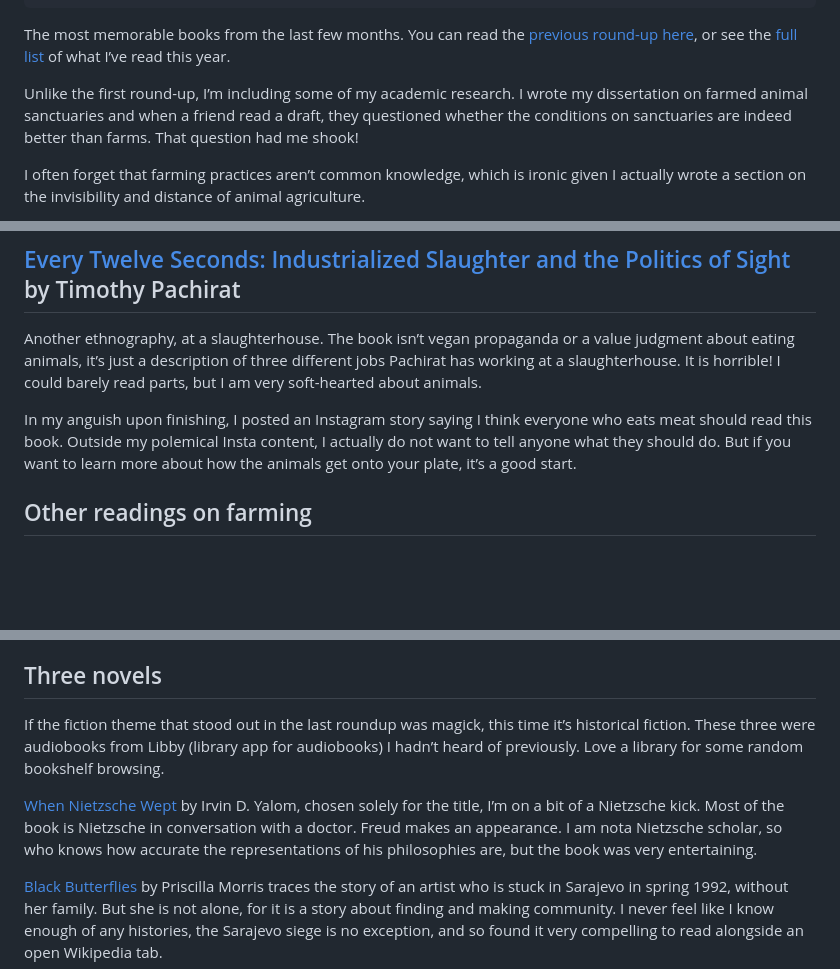
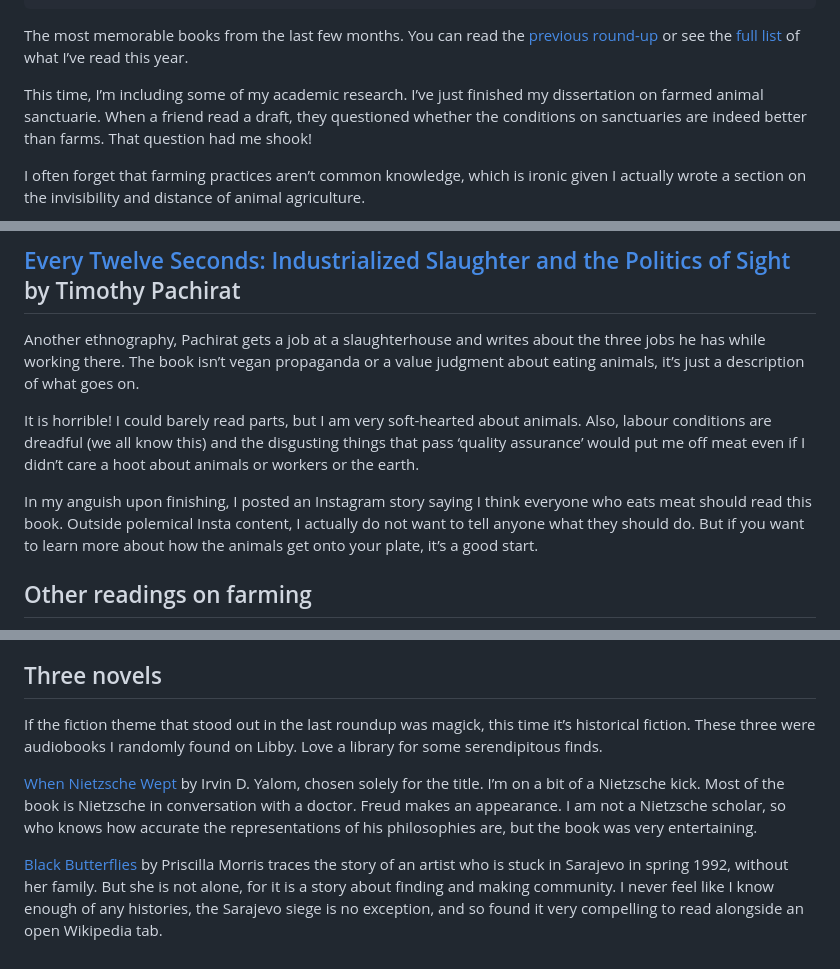
Before and after one commit to soniaturcotte/soniaturcotte.com, a Markdown page: writing/book-roundup-june-aug-2023.md, 3 parts joined by grey strips. Drawn GitHub-style; blank space fills up the shorter version.

Commit message:
final updates on copy

```diff
--- a/writing/book-roundup-june-aug-2023.md
+++ b/writing/book-roundup-june-aug-2023.md
@@ -7,9 +7,9 @@ tags:
   - animals
 ---
 
-The most memorable books from the last few months. You can read the [previous round-up here](/writing/book-roundup-jan-may-2023.md), or see the [full list](https://app.thestorygraph.com/books-read/soniaturcotte?year=2023) of what I’ve read this year.
+The most memorable books from the last few months. You can read the [previous round-up](/writing/book-roundup-jan-may-2023.md) or see the [full list](https://app.thestorygraph.com/books-read/soniaturcotte?year=2023) of what I’ve read this year.
 
-Unlike the first round-up, I’m including some of my academic research. I wrote my dissertation on farmed animal sanctuaries and when a friend read a draft, they questioned whether the conditions on sanctuaries are indeed better than farms. That question had me shook!
+This time, I’m including some of my academic research. I’ve just finished my dissertation on farmed animal sanctuarie. When a friend read a draft, they questioned whether the conditions on sanctuaries are indeed better than farms. That question had me shook!
 
 I often forget that farming practices aren’t common knowledge, which is ironic given I actually wrote a section on the invisibility and distance of animal agriculture.
 
@@ -25,9 +25,11 @@ If you can’t be bothered to read a whole book, this [1 min video from rapper J
 
 ## [Every Twelve Seconds: Industrialized Slaughter and the Politics of Sight](https://yalebooks.yale.edu/book/9780300192483/every-twelve-seconds/) by Timothy Pachirat
 
-Another ethnography, at a slaughterhouse. The book isn’t vegan propaganda or a value judgment about eating animals, it’s just a description of three different jobs Pachirat has working at a slaughterhouse. It is horrible! I could barely read parts, but I am very soft-hearted about animals.
+Another ethnography, Pachirat gets a job at a slaughterhouse and writes about the three jobs he has while working there. The book isn’t vegan propaganda or a value judgment about eating animals, it’s just a description of what goes on.
 
-In my anguish upon finishing, I posted an Instagram story saying I think everyone who eats meat should read this book. Outside my polemical Insta content, I actually do not want to tell anyone what they should do. But if you want to learn more about how the animals get onto your plate, it’s a good start.
+It is horrible! I could barely read parts, but I am very soft-hearted about animals. Also, labour conditions are dreadful (we all know this) and the disgusting things that pass ‘quality assurance’ would put me off meat even if I didn’t care a hoot about animals or workers or the earth.
+
+In my anguish upon finishing, I posted an Instagram story saying I think everyone who eats meat should read this book. Outside polemical Insta content, I actually do not want to tell anyone what they should do. But if you want to learn more about how the animals get onto your plate, it’s a good start.
 
 ## Other readings on farming
 
@@ -65,9 +69,9 @@ Listening to Sinéad read this was very special. Her death hit me harder than I
 
 ## Three novels
 
-If the fiction theme that stood out in the last roundup was magick, this time it’s historical fiction. These three were audiobooks from Libby (library app for audiobooks) I hadn’t heard of previously. Love a library for some random bookshelf browsing.
+If the fiction theme that stood out in the last roundup was magick, this time it’s historical fiction. These three were audiobooks I randomly found on Libby. Love a library for some serendipitous finds.
 
-[When Nietzsche Wept](https://app.thestorygraph.com/books/e5c41cbf-ce7e-4222-bf72-3aa5a8dbec2c) by Irvin D. Yalom, chosen solely for the title, I’m on a bit of a Nietzsche kick. Most of the book is Nietzsche in conversation with a doctor. Freud makes an appearance. I am nota Nietzsche scholar, so who knows how accurate the representations of his philosophies are, but the book was very entertaining.
+[When Nietzsche Wept](https://app.thestorygraph.com/books/e5c41cbf-ce7e-4222-bf72-3aa5a8dbec2c) by Irvin D. Yalom, chosen solely for the title. I’m on a bit of a Nietzsche kick. Most of the book is Nietzsche in conversation with a doctor. Freud makes an appearance. I am not a Nietzsche scholar, so who knows how accurate the representations of his philosophies are, but the book was very entertaining.
 
 [Black Butterflies](https://app.thestorygraph.com/books/0312f245-4f12-4011-9ac4-a0caea8bf6d5) by Priscilla Morris traces the story of an artist who is stuck in Sarajevo in spring 1992, without her family. But she is not alone, for it is a story about finding and making community. I never feel like I know enough of any histories, the Sarajevo siege is no exception, and so found it very compelling to read alongside an open Wikipedia tab.
 
```
Also changed, not shown: other parts of writing/book-roundup-june-aug-2023.md (+3 -1 lines).
